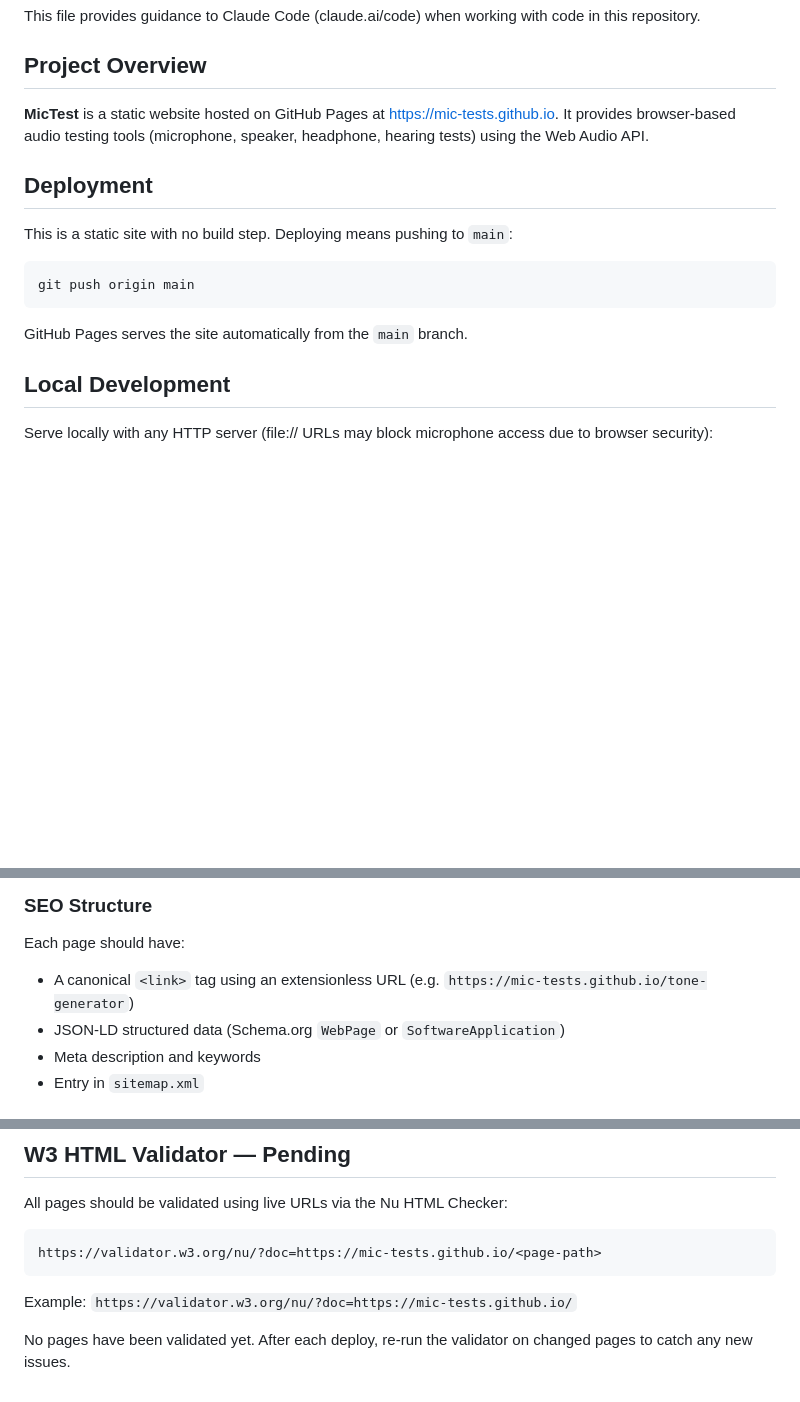
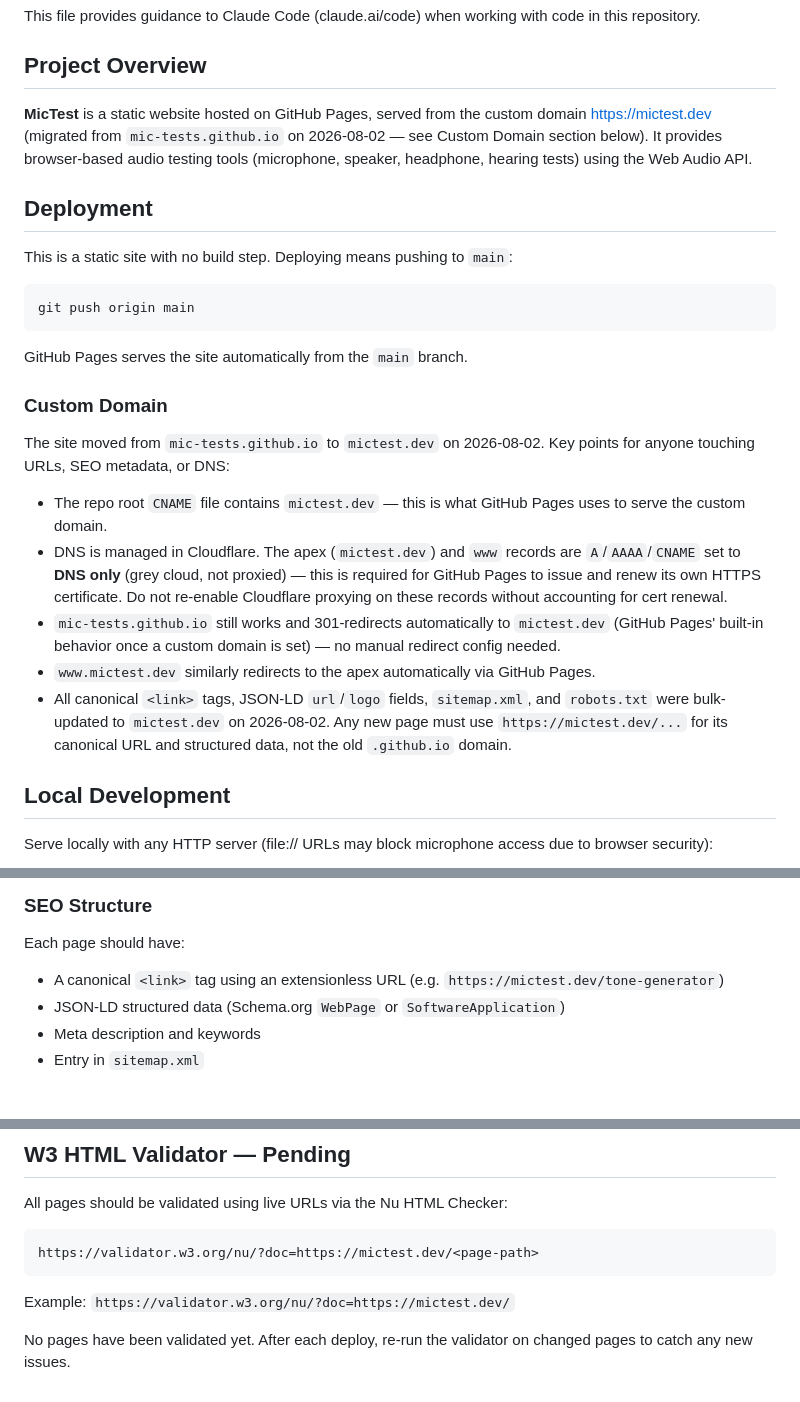
Before and after one commit to mic-tests/mic-tests.github.io, a Markdown page: CLAUDE.md, 3 parts joined by grey strips. GitHub-like rendering; blank space fills up the shorter version.

Commit message:
docs: document custom domain migration to mictest.dev in CLAUDE.md
Co-Authored-By: Claude Sonnet 5 <noreply@anthropic.com>

````diff
--- a/CLAUDE.md
+++ b/CLAUDE.md
@@ -4,7 +4,7 @@ This file provides guidance to Claude Code (claude.ai/code) when working with co
 
 ## Project Overview
 
-**MicTest** is a static website hosted on GitHub Pages at https://mic-tests.github.io. It provides browser-based audio testing tools (microphone, speaker, headphone, hearing tests) using the Web Audio API.
+**MicTest** is a static website hosted on GitHub Pages, served from the custom domain https://mictest.dev (migrated from `mic-tests.github.io` on 2026-08-02 — see Custom Domain section below). It provides browser-based audio testing tools (microphone, speaker, headphone, hearing tests) using the Web Audio API.
 
 ## Deployment
 
@@ -15,6 +15,16 @@ git push origin main
 ```
 
 GitHub Pages serves the site automatically from the `main` branch.
+
+### Custom Domain
+
+The site moved from `mic-tests.github.io` to `mictest.dev` on 2026-08-02. Key points for anyone touching URLs, SEO metadata, or DNS:
+
+- The repo root `CNAME` file contains `mictest.dev` — this is what GitHub Pages uses to serve the custom domain.
+- DNS is managed in Cloudflare. The apex (`mictest.dev`) and `www` records are `A`/`AAAA`/`CNAME` set to **DNS only** (grey cloud, not proxied) — this is required for GitHub Pages to issue and renew its own HTTPS certificate. Do not re-enable Cloudflare proxying on these records without accounting for cert renewal.
+- `mic-tests.github.io` still works and 301-redirects automatically to `mictest.dev` (GitHub Pages' built-in behavior once a custom domain is set) — no manual redirect config needed.
+- `www.mictest.dev` similarly redirects to the apex automatically via GitHub Pages.
+- All canonical `<link>` tags, JSON-LD `url`/`logo` fields, `sitemap.xml`, and `robots.txt` were bulk-updated to `mictest.dev` on 2026-08-02. Any new page must use `https://mictest.dev/...` for its canonical URL and structured data, not the old `.github.io` domain.
 
 ## Local Development
 
@@ -52,7 +62,7 @@ DM+Sans:ital,opsz,wght@0,9..40,400;0,9..40,500;0,9..40,600;0,9..40,700;1,9..40,4
 
 ### SEO Structure
 Each page should have:
-- A canonical `<link>` tag using an extensionless URL (e.g. `https://mic-tests.github.io/tone-generator`)
+- A canonical `<link>` tag using an extensionless URL (e.g. `https://mictest.dev/tone-generator`)
 - JSON-LD structured data (Schema.org `WebPage` or `SoftwareApplication`)
 - Meta description and keywords
 - Entry in `sitemap.xml`
@@ -360,9 +370,9 @@ When checking silo compliance always use **body content links only** — ignore
 
 All pages should be validated using live URLs via the Nu HTML Checker:
 ```
-https://validator.w3.org/nu/?doc=https://mic-tests.github.io/<page-path>
+https://validator.w3.org/nu/?doc=https://mictest.dev/<page-path>
 ```
 
-Example: `https://validator.w3.org/nu/?doc=https://mic-tests.github.io/`
+Example: `https://validator.w3.org/nu/?doc=https://mictest.dev/`
 
 No pages have been validated yet. After each deploy, re-run the validator on changed pages to catch any new issues.
````
